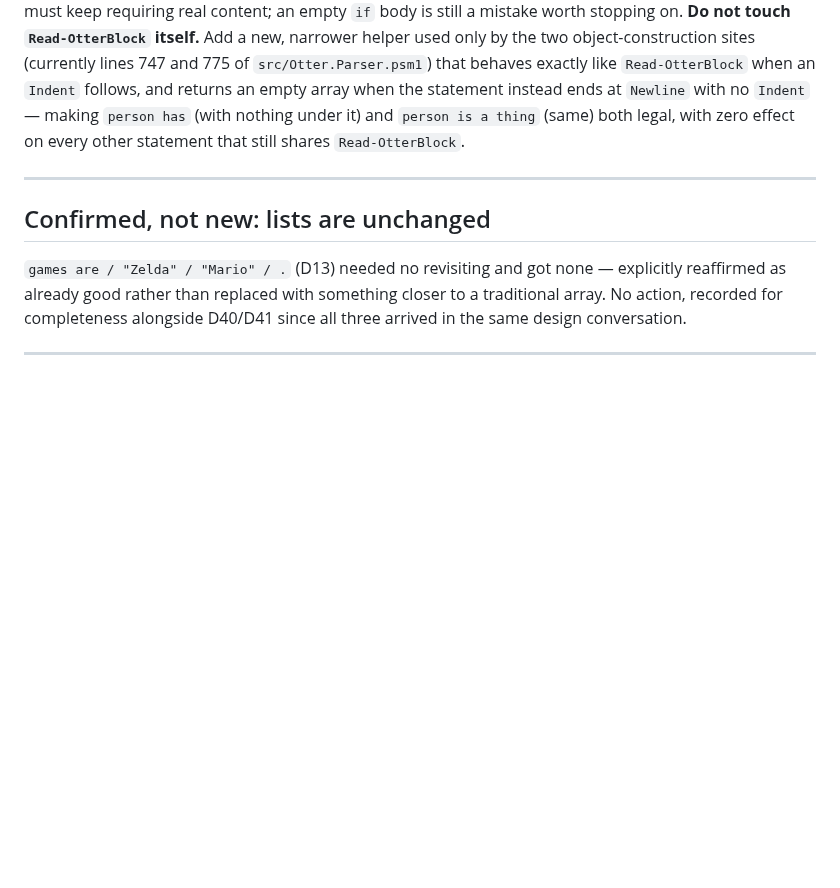
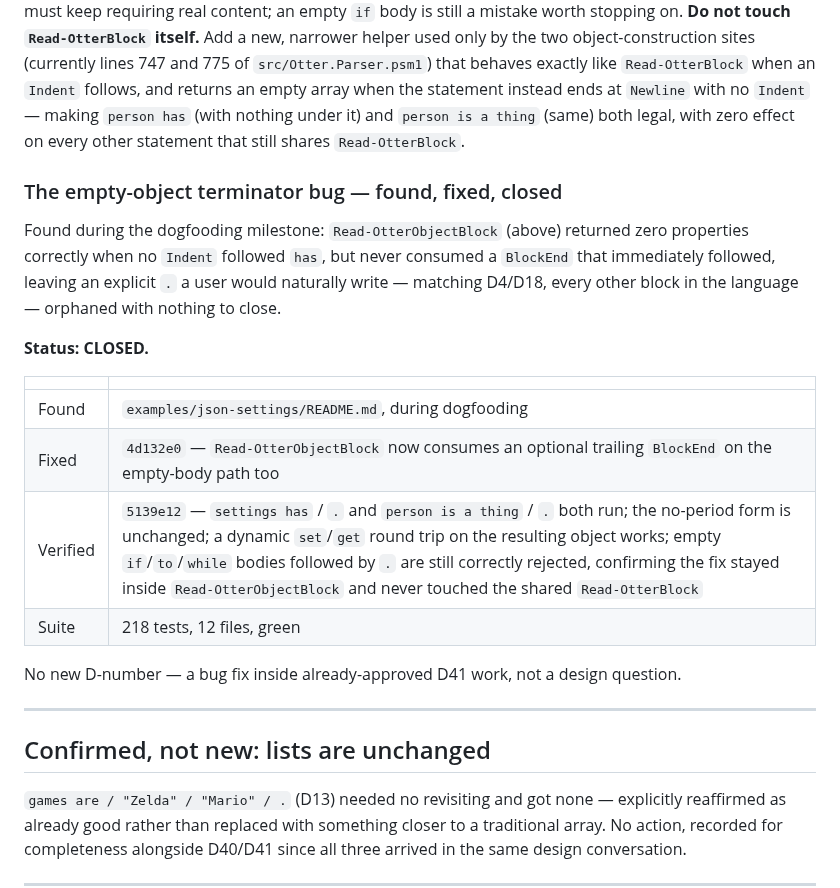
Before and after one commit to Heavens-Lava/otterPS, a Markdown page: SPEC-DECISIONS.md, the part around the change. Drawn GitHub-style; blank space fills up the shorter version.

Commit message:
spec: record the empty-object terminator bug as closed
Status table cross-referencing the fix (29d389a) and verification
(c07b312) commits, inside D41's existing rule-8 section - a bug fix
in already-approved work, not a new decision.

Co-Authored-By: Claude Sonnet 5 <noreply@anthropic.com>

```diff
--- a/SPEC-DECISIONS.md
+++ b/SPEC-DECISIONS.md
@@ -1706,6 +1706,26 @@ when the statement instead ends at `Newline` with no `Indent` — making
 legal, with zero effect on every other statement that still shares
 `Read-OtterBlock`.
 
+### The empty-object terminator bug — found, fixed, closed
+
+Found during the dogfooding milestone: `Read-OtterObjectBlock` (above)
+returned zero properties correctly when no `Indent` followed `has`, but
+never consumed a `BlockEnd` that immediately followed, leaving an explicit
+`.` a user would naturally write — matching D4/D18, every other block in
+the language — orphaned with nothing to close.
+
+**Status: CLOSED.**
+
+| | |
+|---|---|
+| Found | `examples/json-settings/README.md`, during dogfooding |
+| Fixed | `4d132e0` — `Read-OtterObjectBlock` now consumes an optional trailing `BlockEnd` on the empty-body path too |
+| Verified | `5139e12` — `settings has` / `.` and `person is a thing` / `.` both run; the no-period form is unchanged; a dynamic `set`/`get` round trip on the resulting object works; empty `if`/`to`/`while` bodies followed by `.` are still correctly rejected, confirming the fix stayed inside `Read-OtterObjectBlock` and never touched the shared `Read-OtterBlock` |
+| Suite | 218 tests, 12 files, green |
+
+No new D-number — a bug fix inside already-approved D41 work, not a design
+question.
+
 ---
 
 ## Confirmed, not new: lists are unchanged
```
